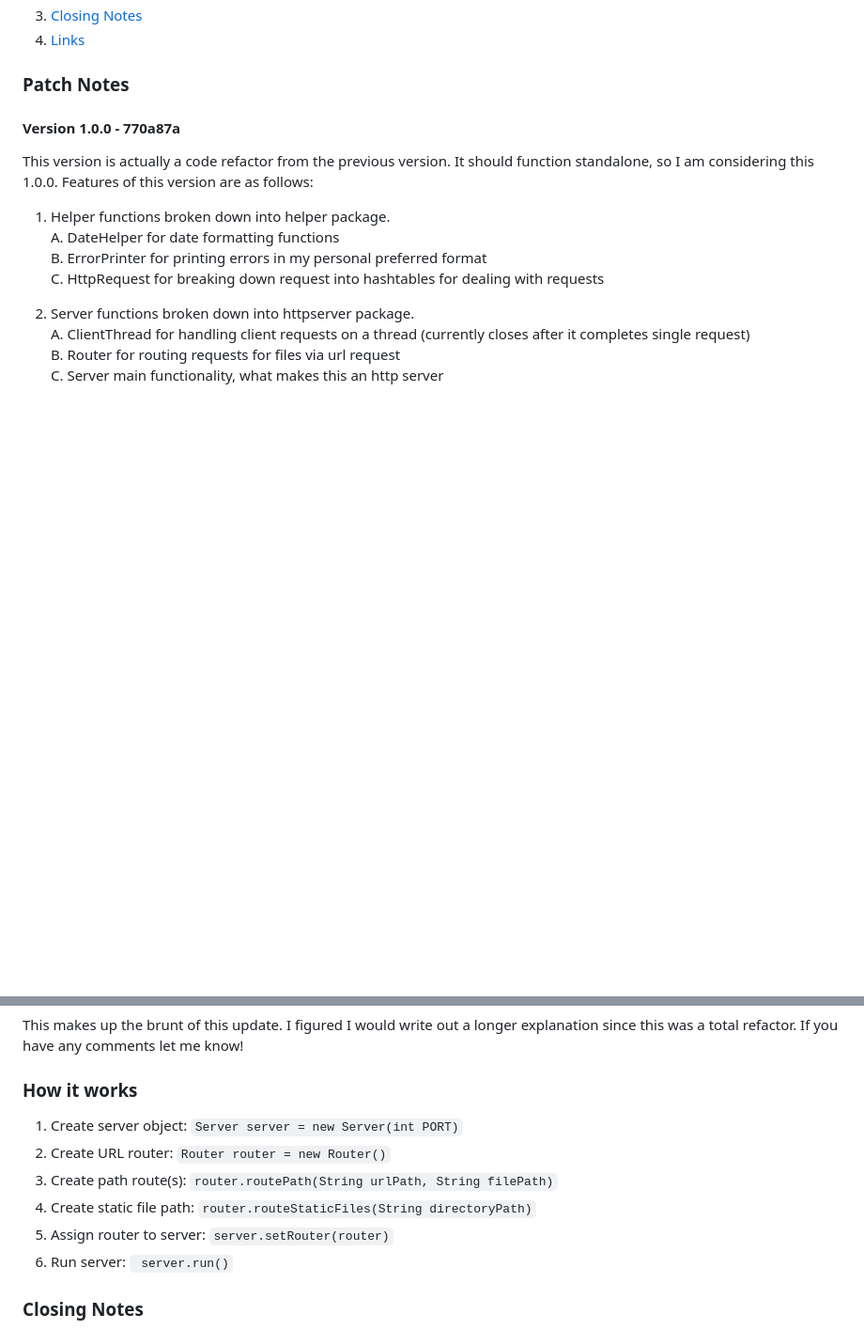
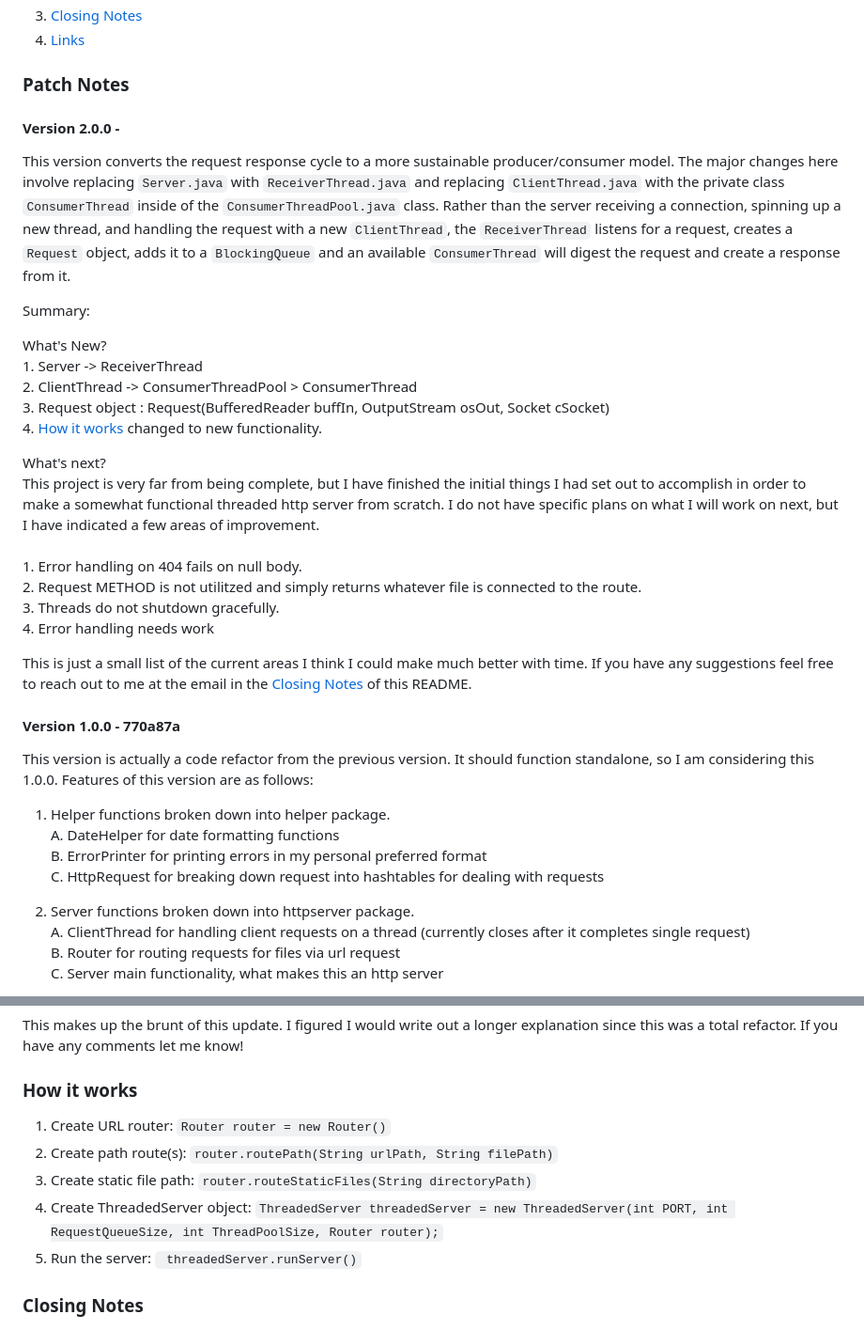
Before and after one commit to TrisstonIcenhower/java_http_server, a Markdown page: README.md, 2 parts joined by grey strips. Shown at 94% size. Rendered like a GitHub page; blank space fills up the shorter version.

Commit message:
Update README for new Version

```diff
--- a/README.md
+++ b/README.md
@@ -10,6 +10,32 @@
 4. [Links](#links)
 
 ### Patch Notes
+
+#### Version 2.0.0 -
+
+This version converts the request response cycle to a more sustainable producer/consumer model. The major changes here involve replacing <code>Server.java</code> with <code>ReceiverThread.java</code> and replacing <code>ClientThread.java</code> with the private class <code>ConsumerThread</code> inside of the <code>ConsumerThreadPool.java</code> class. Rather than the server receiving a connection, spinning up a new thread, and handling the request with a new <code>ClientThread</code>, the <code>ReceiverThread</code> listens for a request, creates a <code>Request</code> object, adds it to a <code>BlockingQueue</code> and an available <code>ConsumerThread</code> will digest the request and create a response from it.
+
+Summary:
+
+What's New?
+<br>1. Server -> ReceiverThread
+<br>2. ClientThread -> ConsumerThreadPool > ConsumerThread
+<br>3. Request object : Request(BufferedReader buffIn, OutputStream osOut, Socket cSocket)
+<br>4. [How it works](#how-it-works) changed to new functionality.
+<br>
+
+What's next?
+<br>This project is very far from being complete, but I have finished the initial things I had set out to accomplish in order to make a somewhat functional threaded http server from scratch. I do not have specific plans on what I will work on next, but I have indicated a few areas of improvement.
+<br>
+<br>1. Error handling on 404 fails on null body.
+<br>2. Request METHOD is not utilitzed and simply returns whatever file is connected to the route.
+<br>3. Threads do not shutdown gracefully.
+<br>4. Error handling needs work
+<br>
+
+This is just a small list of the current areas I think I could make much better with time. If you have any suggestions feel free to reach out to me at the email in the [Closing Notes](#closing-notes) of this README.
+
+
 
 #### Version 1.0.0 - 770a87a
 
@@ -33,12 +59,11 @@ This makes up the brunt of this update. I figured I would write out a longer exp
 
 ### How it works
 
-1. Create server object: <code>Server server = new Server(int PORT)</code>
-2. Create URL router: <code>Router router = new Router()</code>
-3. Create path route(s): <code>router.routePath(String urlPath, String filePath)</code>
-4. Create static file path: <code>router.routeStaticFiles(String directoryPath)</code>
-5. Assign router to server: <code>server.setRouter(router)</code>
-6. Run server: <code> server.run()</code>
+1. Create URL router: <code>Router router = new Router()</code>
+2. Create path route(s): <code>router.routePath(String urlPath, String filePath)</code>
+3. Create static file path: <code>router.routeStaticFiles(String directoryPath)</code>
+4. Create ThreadedServer object: <code>ThreadedServer threadedServer = new ThreadedServer(int PORT, int RequestQueueSize, int ThreadPoolSize, Router router);</code>
+5. Run the server: <code> threadedServer.runServer()</code>
 
 ### Closing Notes
 
```
